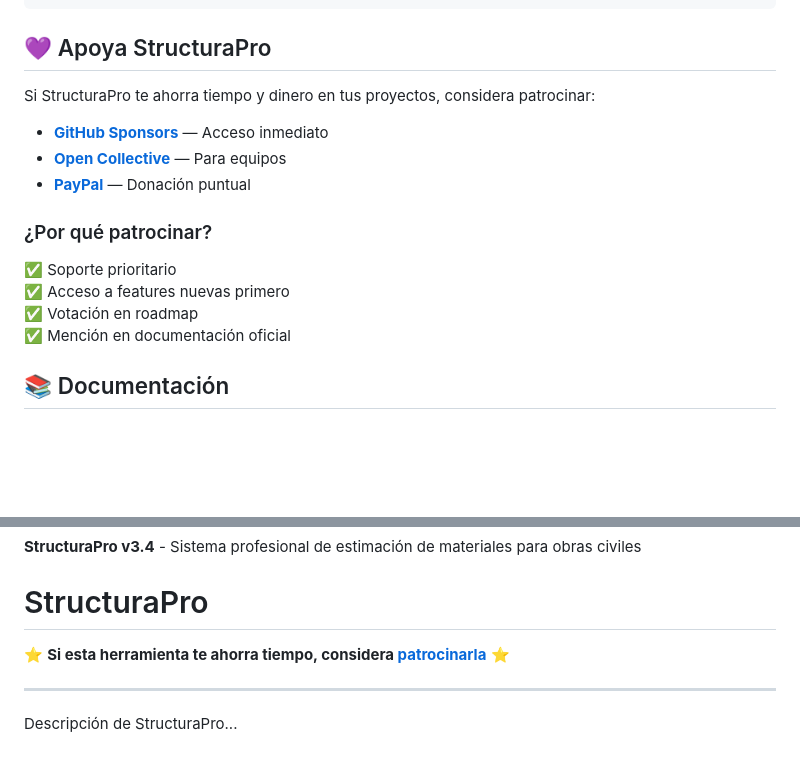
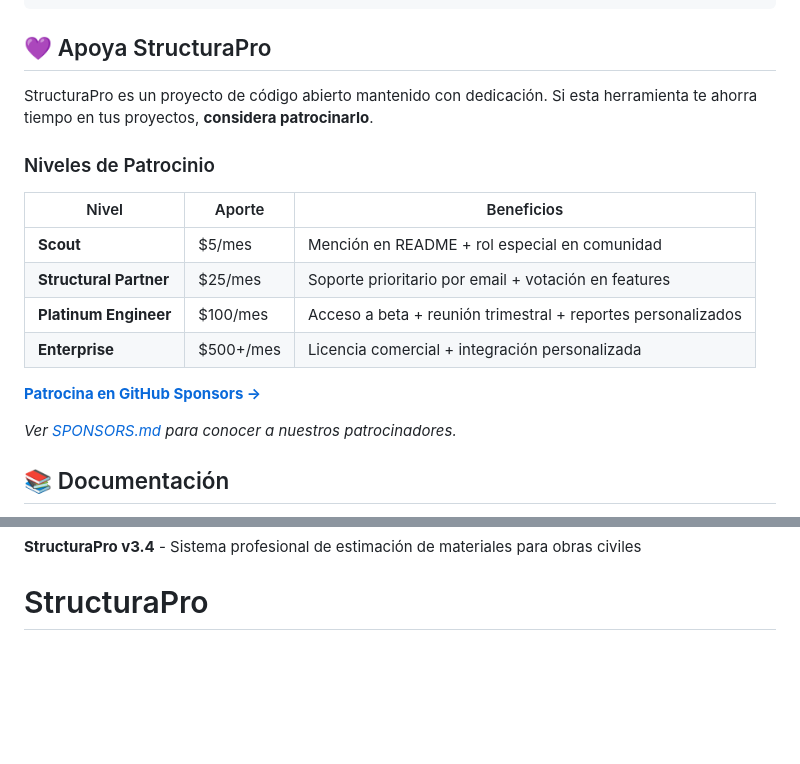
Before and after one commit to JoseIsaacs/estimador-materiales-obra, a Markdown page: README.md, 2 parts joined by grey strips. GitHub-like rendering; blank space fills up the shorter version.

Commit message:
Revise sponsorship details in README.md
Updated sponsorship section with new tiers and benefits.

```diff
--- a/README.md
+++ b/README.md
@@ -86,17 +86,20 @@ pip install -r requirements.txt
 
 ## 💜 Apoya StructuraPro
 
-Si StructuraPro te ahorra tiempo y dinero en tus proyectos, considera patrocinar:
+StructuraPro es un proyecto de código abierto mantenido con dedicación. Si esta herramienta te ahorra tiempo en tus proyectos, **considera patrocinarlo**.
 
-- **[GitHub Sponsors](https://github.com/sponsors/joseisaacs)** — Acceso inmediato
-- **[Open Collective](https://opencollective.com/structurapro)** — Para equipos
-- **[PayPal](https://paypal.com/...)** — Donación puntual
+### Niveles de Patrocinio
 
-### ¿Por qué patrocinar?
-✅ Soporte prioritario
-✅ Acceso a features nuevas primero
-✅ Votación en roadmap
-✅ Mención en documentación oficial
+| Nivel | Aporte | Beneficios |
+|-------|--------|-----------|
+| **Scout** | $5/mes | Mención en README + rol especial en comunidad |
+| **Structural Partner** | $25/mes | Soporte prioritario por email + votación en features |
+| **Platinum Engineer** | $100/mes | Acceso a beta + reunión trimestral + reportes personalizados |
+| **Enterprise** | $500+/mes | Licencia comercial + integración personalizada |
+
+**[Patrocina en GitHub Sponsors →](https://github.com/sponsors/joseisaacs)**
+
+*Ver [SPONSORS.md](./SPONSORS.md) para conocer a nuestros patrocinadores.*
 
 ## 📚 Documentación
 
@@ -151,9 +154,3 @@ Para dudas o reportar problemas:
 **StructuraPro v3.4** - Sistema profesional de estimación de materiales para obras civiles
 
 # StructuraPro
-
-⭐ **Si esta herramienta te ahorra tiempo, considera [patrocinarla](https://github.com/sponsors/joseisaacs)** ⭐
-
----
-
-Descripción de StructuraPro...
```
